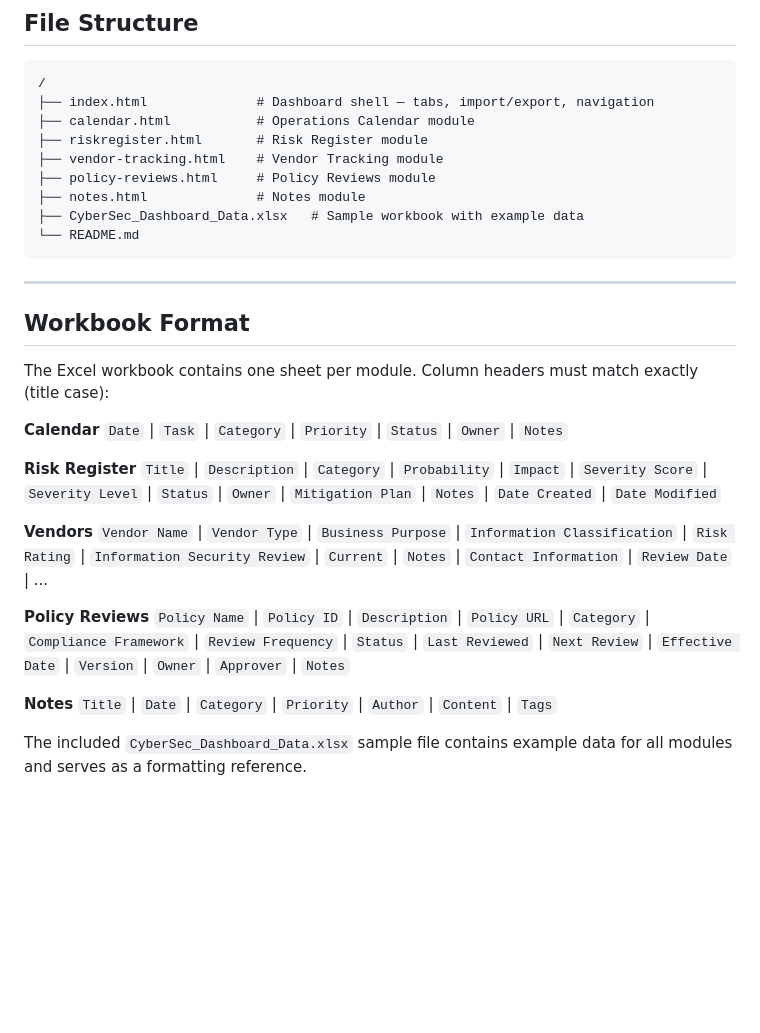
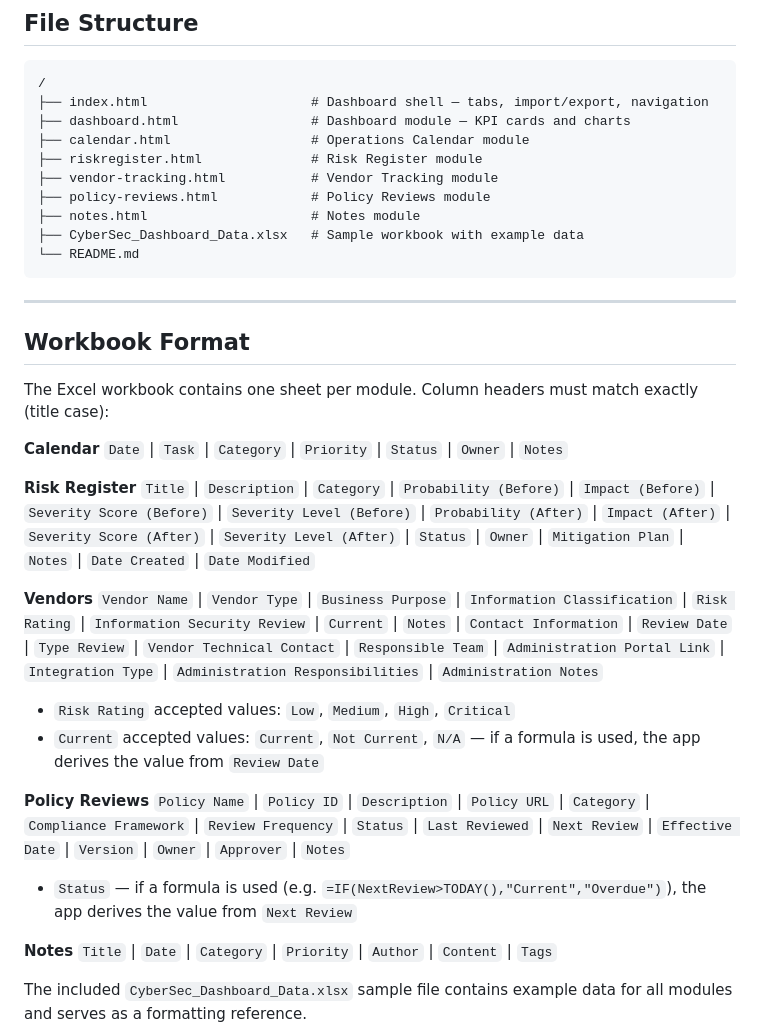
Before and after one commit to cosmicv/cybersec-dashboard, a Markdown page: README.md, the part around one of its changes. Rendered like a GitHub page; blank space fills up the shorter version.

````diff
--- a/README.md
+++ b/README.md
@@ -88,12 +108,13 @@ python3 -m http.server 8000
 
 ```
 /
-├── index.html              # Dashboard shell — tabs, import/export, navigation
-├── calendar.html           # Operations Calendar module
-├── riskregister.html       # Risk Register module
-├── vendor-tracking.html    # Vendor Tracking module
-├── policy-reviews.html     # Policy Reviews module
-├── notes.html              # Notes module
+├── index.html                     # Dashboard shell — tabs, import/export, navigation
+├── dashboard.html                 # Dashboard module — KPI cards and charts
+├── calendar.html                  # Operations Calendar module
+├── riskregister.html              # Risk Register module
+├── vendor-tracking.html           # Vendor Tracking module
+├── policy-reviews.html            # Policy Reviews module
+├── notes.html                     # Notes module
 ├── CyberSec_Dashboard_Data.xlsx   # Sample workbook with example data
 └── README.md
 ```
@@ -108,13 +129,18 @@ The Excel workbook contains one sheet per module. Column headers must match exac
 `Date` | `Task` | `Category` | `Priority` | `Status` | `Owner` | `Notes`
 
 **Risk Register**
-`Title` | `Description` | `Category` | `Probability` | `Impact` | `Severity Score` | `Severity Level` | `Status` | `Owner` | `Mitigation Plan` | `Notes` | `Date Created` | `Date Modified`
+`Title` | `Description` | `Category` | `Probability (Before)` | `Impact (Before)` | `Severity Score (Before)` | `Severity Level (Before)` | `Probability (After)` | `Impact (After)` | `Severity Score (After)` | `Severity Level (After)` | `Status` | `Owner` | `Mitigation Plan` | `Notes` | `Date Created` | `Date Modified`
 
 **Vendors**
-`Vendor Name` | `Vendor Type` | `Business Purpose` | `Information Classification` | `Risk Rating` | `Information Security Review` | `Current` | `Notes` | `Contact Information` | `Review Date` | ...
+`Vendor Name` | `Vendor Type` | `Business Purpose` | `Information Classification` | `Risk Rating` | `Information Security Review` | `Current` | `Notes` | `Contact Information` | `Review Date` | `Type Review` | `Vendor Technical Contact` | `Responsible Team` | `Administration Portal Link` | `Integration Type` | `Administration Responsibilities` | `Administration Notes`
+
+- `Risk Rating` accepted values: `Low`, `Medium`, `High`, `Critical`
+- `Current` accepted values: `Current`, `Not Current`, `N/A` — if a formula is used, the app derives the value from `Review Date`
 
 **Policy Reviews**
 `Policy Name` | `Policy ID` | `Description` | `Policy URL` | `Category` | `Compliance Framework` | `Review Frequency` | `Status` | `Last Reviewed` | `Next Review` | `Effective Date` | `Version` | `Owner` | `Approver` | `Notes`
+
+- `Status` — if a formula is used (e.g. `=IF(NextReview>TODAY(),"Current","Overdue")`), the app derives the value from `Next Review`
 
 **Notes**
 `Title` | `Date` | `Category` | `Priority` | `Author` | `Content` | `Tags`
````
Also changed, not shown: other parts of README.md (+45 -6 lines).
